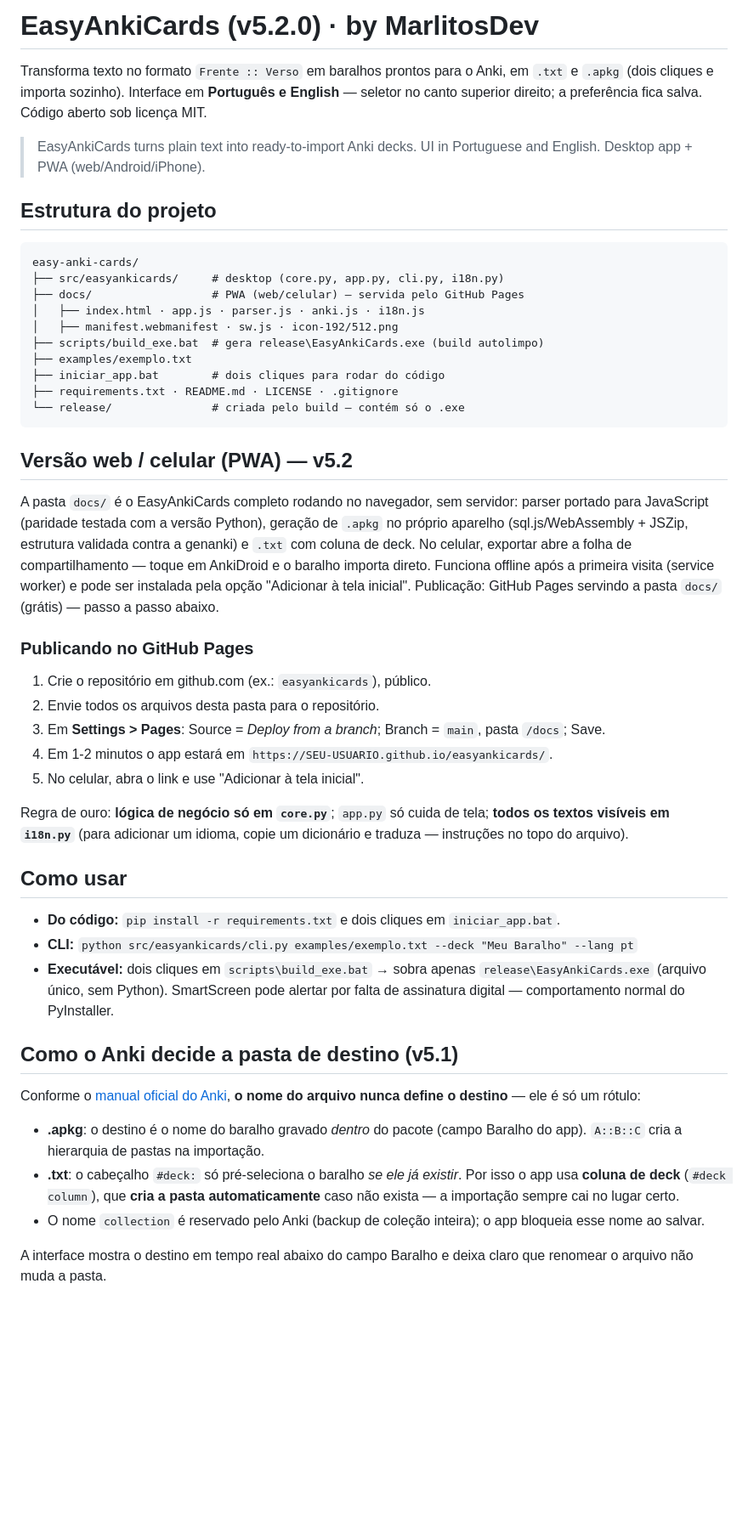
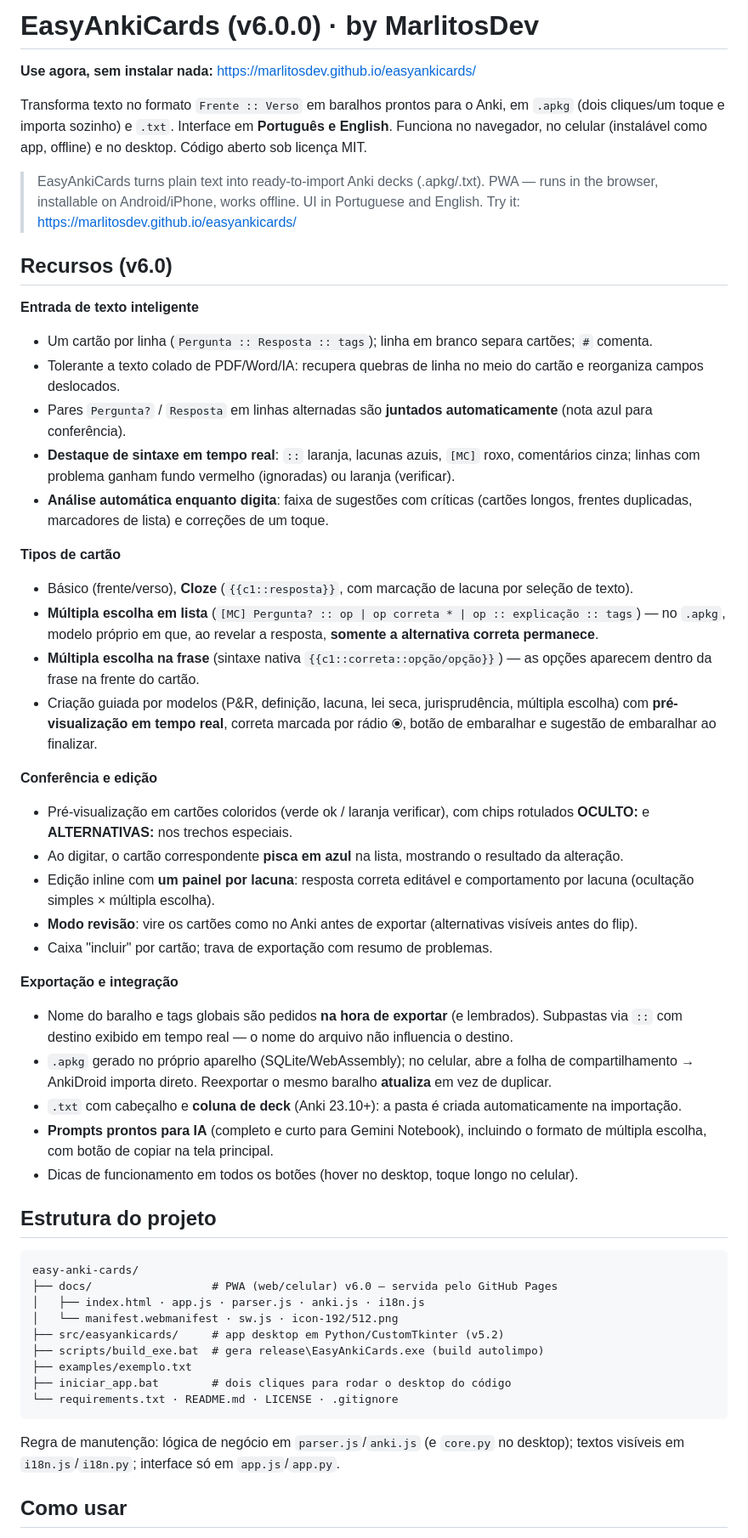
Before and after one commit to marlitosdev/easyankicards, a Markdown page: README.md, the part around one of its changes. Shown at 85% size. Drawn GitHub-style; blank space fills up the shorter version.

````diff
--- a/README.md
+++ b/README.md
@@ -1,51 +1,55 @@
-# EasyAnkiCards (v5.2.0) · by MarlitosDev
+# EasyAnkiCards (v6.0.0) · by MarlitosDev
 
-Transforma texto no formato `Frente :: Verso` em baralhos prontos para o Anki, em `.txt` e `.apkg` (dois cliques e importa sozinho). Interface em **Português e English** — seletor no canto superior direito; a preferência fica salva. Código aberto sob licença MIT.
+**Use agora, sem instalar nada:** https://marlitosdev.github.io/easyankicards/
 
-> EasyAnkiCards turns plain text into ready-to-import Anki decks. UI in Portuguese and English. Desktop app + PWA (web/Android/iPhone).
+Transforma texto no formato `Frente :: Verso` em baralhos prontos para o Anki, em `.apkg` (dois cliques/um toque e importa sozinho) e `.txt`. Interface em **Português e English**. Funciona no navegador, no celular (instalável como app, offline) e no desktop. Código aberto sob licença MIT.
+
+> EasyAnkiCards turns plain text into ready-to-import Anki decks (.apkg/.txt). PWA — runs in the browser, installable on Android/iPhone, works offline. UI in Portuguese and English. Try it: https://marlitosdev.github.io/easyankicards/
+
+## Recursos (v6.0)
+
+**Entrada de texto inteligente**
+- Um cartão por linha (`Pergunta :: Resposta :: tags`); linha em branco separa cartões; `#` comenta.
+- Tolerante a texto colado de PDF/Word/IA: recupera quebras de linha no meio do cartão e reorganiza campos deslocados.
+- Pares `Pergunta?` / `Resposta` em linhas alternadas são **juntados automaticamente** (nota azul para conferência).
+- **Destaque de sintaxe em tempo real**: `::` laranja, lacunas azuis, `[MC]` roxo, comentários cinza; linhas com problema ganham fundo vermelho (ignoradas) ou laranja (verificar).
+- **Análise automática enquanto digita**: faixa de sugestões com críticas (cartões longos, frentes duplicadas, marcadores de lista) e correções de um toque.
+
+**Tipos de cartão**
+- Básico (frente/verso), **Cloze** (`{{c1::resposta}}`, com marcação de lacuna por seleção de texto).
+- **Múltipla escolha em lista** (`[MC] Pergunta? :: op | op correta * | op :: explicação :: tags`) — no `.apkg`, modelo próprio em que, ao revelar a resposta, **somente a alternativa correta permanece**.
+- **Múltipla escolha na frase** (sintaxe nativa `{{c1::correta::opção/opção}}`) — as opções aparecem dentro da frase na frente do cartão.
+- Criação guiada por modelos (P&R, definição, lacuna, lei seca, jurisprudência, múltipla escolha) com **pré-visualização em tempo real**, correta marcada por rádio ⦿, botão de embaralhar e sugestão de embaralhar ao finalizar.
+
+**Conferência e edição**
+- Pré-visualização em cartões coloridos (verde ok / laranja verificar), com chips rotulados **OCULTO:** e **ALTERNATIVAS:** nos trechos especiais.
+- Ao digitar, o cartão correspondente **pisca em azul** na lista, mostrando o resultado da alteração.
+- Edição inline com **um painel por lacuna**: resposta correta editável e comportamento por lacuna (ocultação simples × múltipla escolha).
+- **Modo revisão**: vire os cartões como no Anki antes de exportar (alternativas visíveis antes do flip).
+- Caixa "incluir" por cartão; trava de exportação com resumo de problemas.
+
+**Exportação e integração**
+- Nome do baralho e tags globais são pedidos **na hora de exportar** (e lembrados). Subpastas via `::` com destino exibido em tempo real — o nome do arquivo não influencia o destino.
+- `.apkg` gerado no próprio aparelho (SQLite/WebAssembly); no celular, abre a folha de compartilhamento → AnkiDroid importa direto. Reexportar o mesmo baralho **atualiza** em vez de duplicar.
+- `.txt` com cabeçalho e **coluna de deck** (Anki 23.10+): a pasta é criada automaticamente na importação.
+- **Prompts prontos para IA** (completo e curto para Gemini Notebook), incluindo o formato de múltipla escolha, com botão de copiar na tela principal.
+- Dicas de funcionamento em todos os botões (hover no desktop, toque longo no celular).
 
 ## Estrutura do projeto
 
 ```
 easy-anki-cards/
-├── src/easyankicards/     # desktop (core.py, app.py, cli.py, i18n.py)
-├── docs/                  # PWA (web/celular) — servida pelo GitHub Pages
+├── docs/                  # PWA (web/celular) v6.0 — servida pelo GitHub Pages
 │   ├── index.html · app.js · parser.js · anki.js · i18n.js
-│   ├── manifest.webmanifest · sw.js · icon-192/512.png
+│   └── manifest.webmanifest · sw.js · icon-192/512.png
+├── src/easyankicards/     # app desktop em Python/CustomTkinter (v5.2)
 ├── scripts/build_exe.bat  # gera release\EasyAnkiCards.exe (build autolimpo)
 ├── examples/exemplo.txt
-├── iniciar_app.bat        # dois cliques para rodar do código
-├── requirements.txt · README.md · LICENSE · .gitignore
-└── release/               # criada pelo build — contém só o .exe
+├── iniciar_app.bat        # dois cliques para rodar o desktop do código
+└── requirements.txt · README.md · LICENSE · .gitignore
 ```
 
-## Versão web / celular (PWA) — v5.2
-
-A pasta `docs/` é o EasyAnkiCards completo rodando no navegador, sem servidor: parser portado para JavaScript (paridade testada com a versão Python), geração de `.apkg` no próprio aparelho (sql.js/WebAssembly + JSZip, estrutura validada contra a genanki) e `.txt` com coluna de deck. No celular, exportar abre a folha de compartilhamento — toque em AnkiDroid e o baralho importa direto. Funciona offline após a primeira visita (service worker) e pode ser instalada pela opção "Adicionar à tela inicial". Publicação: GitHub Pages servindo a pasta `docs/` (grátis) — passo a passo abaixo.
-
-### Publicando no GitHub Pages
-
-1. Crie o repositório em github.com (ex.: `easyankicards`), público.
-2. Envie todos os arquivos desta pasta para o repositório.
-3. Em **Settings > Pages**: Source = *Deploy from a branch*; Branch = `main`, pasta `/docs`; Save.
-4. Em 1-2 minutos o app estará em `https://SEU-USUARIO.github.io/easyankicards/`.
-5. No celular, abra o link e use "Adicionar à tela inicial".
-
-Regra de ouro: **lógica de negócio só em `core.py`**; `app.py` só cuida de tela; **todos os textos visíveis em `i18n.py`** (para adicionar um idioma, copie um dicionário e traduza — instruções no topo do arquivo).
+Regra de manutenção: lógica de negócio em `parser.js`/`anki.js` (e `core.py` no desktop); textos visíveis em `i18n.js`/`i18n.py`; interface só em `app.js`/`app.py`.
 
 ## Como usar
 
-- **Do código:** `pip install -r requirements.txt` e dois cliques em `iniciar_app.bat`.
-- **CLI:** `python src/easyankicards/cli.py examples/exemplo.txt --deck "Meu Baralho" --lang pt`
-- **Executável:** dois cliques em `scripts\build_exe.bat` → sobra apenas `release\EasyAnkiCards.exe` (arquivo único, sem Python). SmartScreen pode alertar por falta de assinatura digital — comportamento normal do PyInstaller.
-
-## Como o Anki decide a pasta de destino (v5.1)
-
-Conforme o [manual oficial do Anki](https://docs.ankiweb.net/importing/text-files.html), **o nome do arquivo nunca define o destino** — ele é só um rótulo:
-
-- **.apkg**: o destino é o nome do baralho gravado *dentro* do pacote (campo Baralho do app). `A::B::C` cria a hierarquia de pastas na importação.
-- **.txt**: o cabeçalho `#deck:` só pré-seleciona o baralho *se ele já existir*. Por isso o app usa **coluna de deck** (`#deck column`), que **cria a pasta automaticamente** caso não exista — a importação sempre cai no lugar certo.
-- O nome `collection` é reservado pelo Anki (backup de coleção inteira); o app bloqueia esse nome ao salvar.
-
-A interface mostra o destino em tempo real abaixo do campo Baralho e deixa claro que renomear o arquivo não muda a pasta.
-
````
Also changed, not shown: other parts of README.md (+3 -15 lines).
